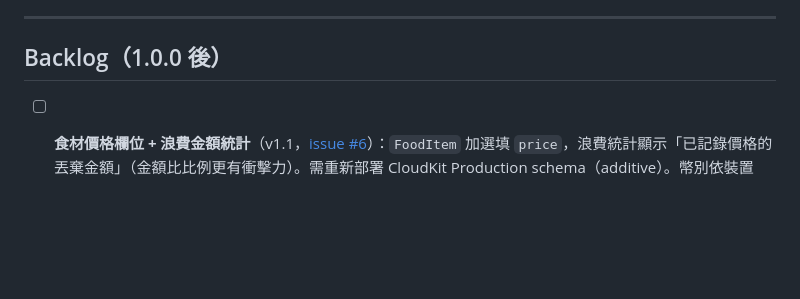
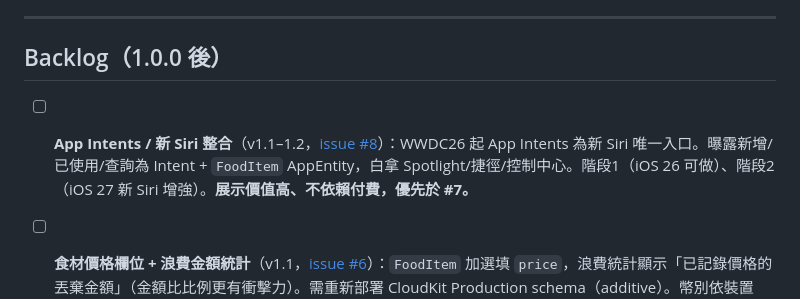
Before and after one commit to shinrenpan/FoodEntropy, a Markdown page: specs/04-tasks.md, the part around the change. Drawn GitHub-style; blank space fills up the shorter version.

Commit message:
docs: backlog 記錄 App Intents / 新 Siri 整合（WWDC26, issue #8）
Co-Authored-By: Claude Opus 4.8 <noreply@anthropic.com>

```diff
--- a/specs/04-tasks.md
+++ b/specs/04-tasks.md
@@ -179,5 +179,6 @@
 
 ## Backlog（1.0.0 後）
 
+- [ ] **App Intents / 新 Siri 整合**（v1.1–1.2，[issue #8](https://github.com/shinrenpan/FoodEntropy/issues/8)）：WWDC26 起 App Intents 為新 Siri 唯一入口。曝露新增/已使用/查詢為 Intent + `FoodItem` AppEntity，白拿 Spotlight/捷徑/控制中心。階段1（iOS 26 可做）、階段2（iOS 27 新 Siri 增強）。**展示價值高、不依賴付費，優先於 #7。**
 - [ ] **食材價格欄位 + 浪費金額統計**（v1.1，[issue #6](https://github.com/shinrenpan/FoodEntropy/issues/6)）：`FoodItem` 加選填 `price`，浪費統計顯示「已記錄價格的丟棄金額」（金額比比例更有衝擊力）。需重新部署 CloudKit Production schema（additive）。幣別依裝置 locale。
 - [ ] **Pro 進階功能包（含 Widget）**（≥ v1.2，[issue #7](https://github.com/shinrenpan/FoodEntropy/issues/7)）：一個 "Pro" 買斷解鎖進階——WidgetKit（基本免費、進階付費）、自訂提醒時機、歷史趨勢/浪費金額、分類標籤。核心免費不鎖。先觀察上架後需求再投入。
```
